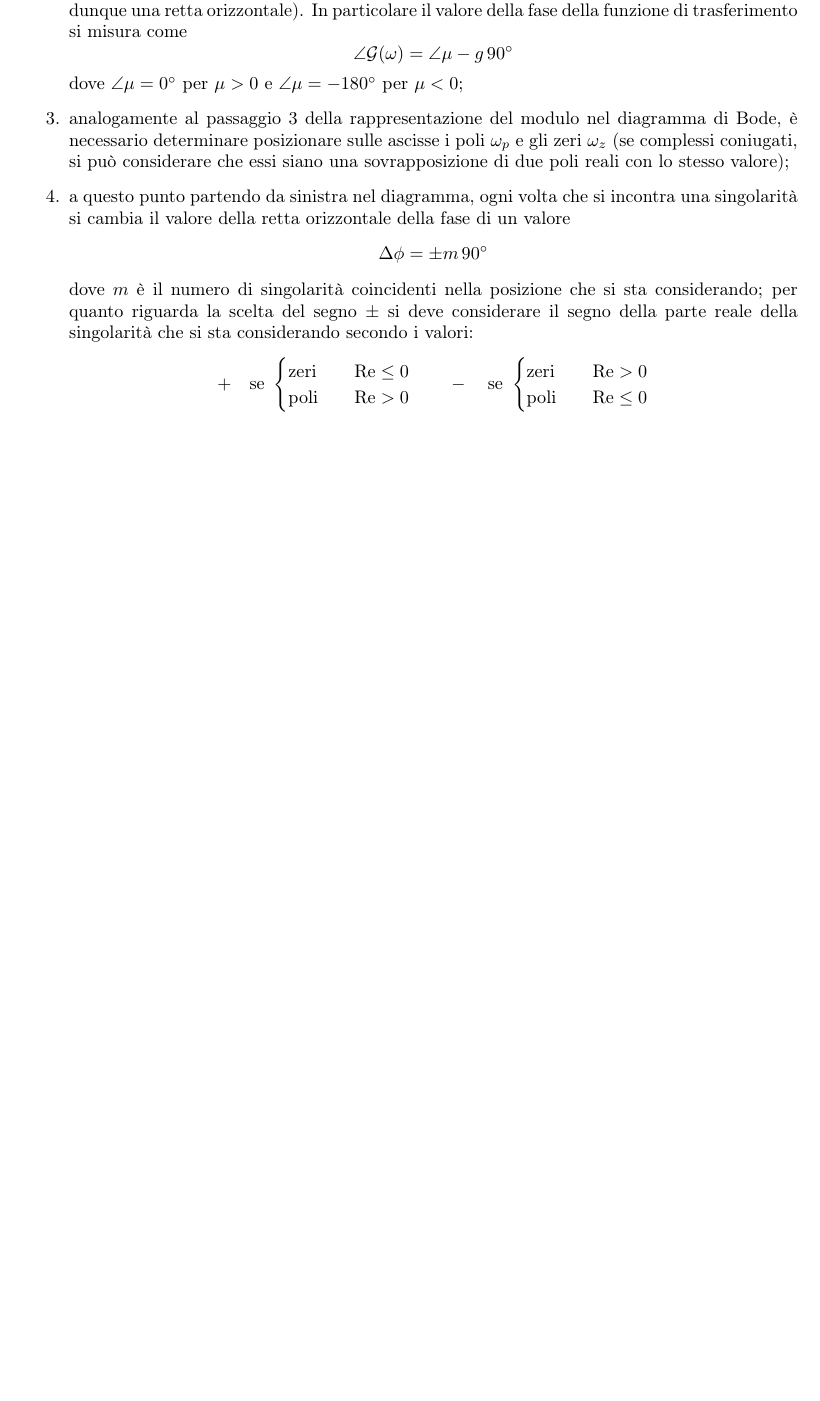
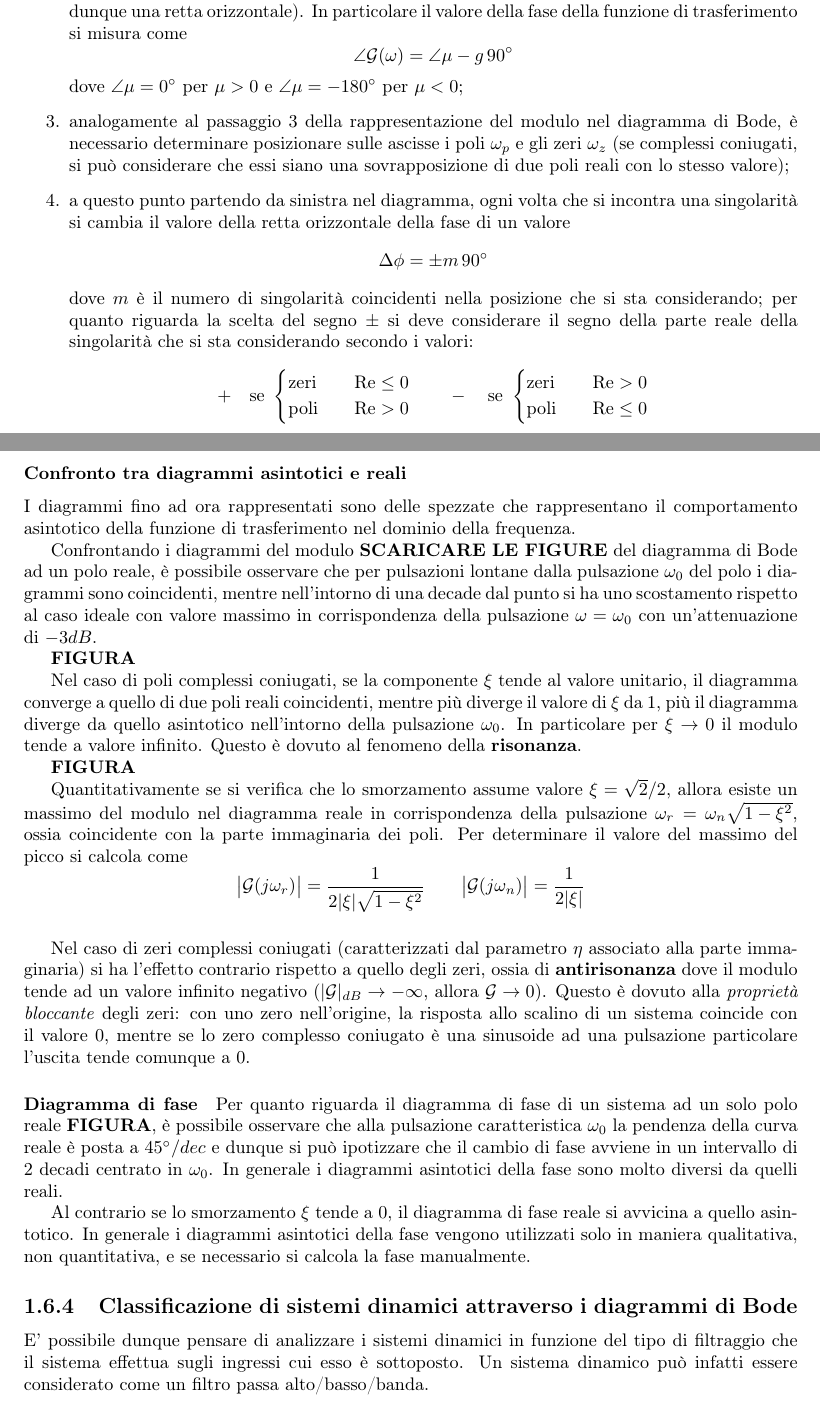
Before and after one commit to matteodv99tn/Appunti-FDA, a LaTeX document (Fondamenti di Automatica.tex, which reads Argomenti/03.tex): part of page 27 of 28 before the commit and two parts of pages 27 and 28 of 29 after it, the two joined at a grey line, cut so that both start at the same text, the shorter picture padded with empty space. Compiled offline with pdfLaTeX; a LaTeX package or settings file that is missing is left out.

Commit message:
Lezione del 4 maggio

```diff
--- a/Argomenti/03.tex
+++ b/Argomenti/03.tex
@@ -934,3 +934,29 @@
 					\textrm{poli} \quad & \textrm{Re} \leq 0 \\
 				\end{cases} \]
 			\end{enumerate}
+
+		\subsubsection{Confronto tra diagrammi asintotici e reali}
+			I diagrammi fino ad ora rappresentati sono delle spezzate che rappresentano il comportamento asintotico della funzione di trasferimento nel dominio della frequenza.
+
+			Confrontando i diagrammi del modulo \textbf{SCARICARE LE FIGURE} del diagramma di Bode ad un polo reale, è possibile osservare che per pulsazioni lontane dalla pulsazione $\omega_0$ del polo i diagrammi sono coincidenti, mentre nell'intorno di una decade dal punto si ha uno scostamento rispetto al caso ideale con valore massimo in corrispondenza della pulsazione $\omega = \omega_0$ con un'attenuazione di $-3dB$.
+
+			\textbf{FIGURA}
+
+			Nel caso di poli complessi coniugati, se la componente $\xi$ tende al valore unitario, il diagramma converge a quello di due poli reali coincidenti, mentre più diverge il valore di $\xi$ da 1, più il diagramma diverge da quello asintotico nell'intorno della pulsazione $\omega_0$. In particolare per $\xi \rightarrow 0$ il modulo tende a valore infinito. Questo è dovuto al fenomeno della \textbf{risonanza}.
+
+			\textbf{FIGURA}
+
+			Quantitativamente se si verifica che lo smorzamento assume valore $\xi = \sqrt 2 / 2$, allora esiste un massimo del modulo nel diagramma reale in corrispondenza della pulsazione $\omega_r = \omega_n \sqrt{1-\xi^2}$, ossia coincidente con la parte immaginaria dei poli. Per determinare il valore del massimo del picco si calcola come
+			\[ \big|\G(j\omega_r)\big| = \frac 1 {2|\xi| \sqrt{1-\xi^2}} \qquad  \big|\G(j\omega_n)\big| = \frac 1 {2|\xi|}\]
+
+
+			\vspace{3mm}
+			Nel caso di zeri complessi coniugati (caratterizzati dal parametro $\eta$ associato alla parte immaginaria) si ha l'effetto contrario rispetto a quello degli zeri, ossia di \textbf{antirisonanza} dove il modulo tende ad un valore infinito negativo ($|\G|_{dB} \rightarrow -\infty$, allora $\G \rightarrow 0$). Questo è dovuto alla \textit{proprietà bloccante} degli zeri: con uno zero nell'origine, la risposta allo scalino di un sistema coincide con il valore 0, mentre se lo zero complesso coniugato è una sinusoide ad una pulsazione particolare l'uscita tende comunque a 0.
+
+
+			\paragraph{Diagramma di fase} Per quanto riguarda il diagramma di fase di un sistema ad un solo polo reale \textbf{FIGURA}, è possibile osservare che alla pulsazione caratteristica $\omega_0$ la pendenza  della curva reale è posta a $45^\circ/dec$ e dunque si può ipotizzare che il cambio di fase avviene in un intervallo di 2 decadi centrato in $\omega_0$. In generale i diagrammi asintotici della fase sono molto diversi da quelli reali.
+
+			Al contrario se lo smorzamento $\xi$ tende a $0$, il diagramma di fase reale si avvicina a quello asintotico. In generale i diagrammi asintotici della fase vengono utilizzati solo in maniera qualitativa, non quantitativa, e se necessario si calcola la fase manualmente.
+
+	\subsection{Classificazione di sistemi dinamici attraverso i diagrammi di Bode}
+		E' possibile dunque pensare di analizzare i sistemi dinamici in funzione del tipo di filtraggio che il sistema effettua sugli ingressi cui esso è sottoposto. Un sistema dinamico può infatti essere considerato come un filtro passa alto/basso/banda.
```
